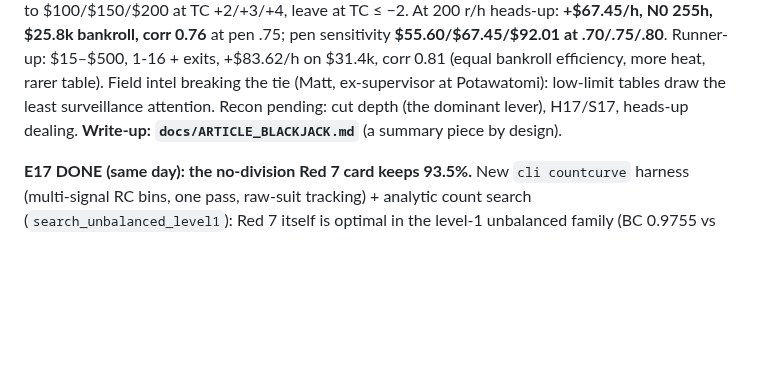
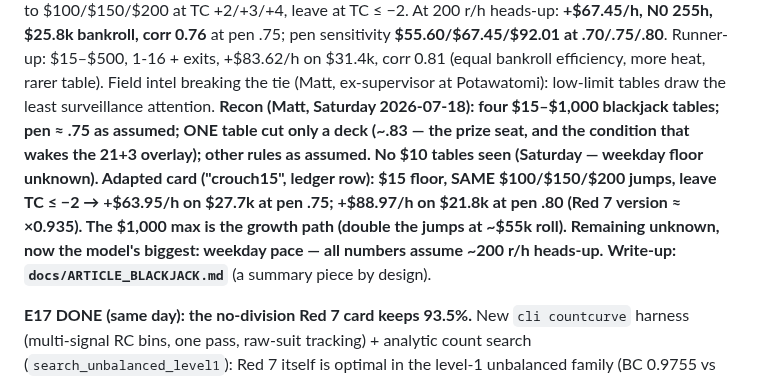
Before and after one commit to mrwatts88/ride-free-sim, a Markdown page: docs/STATUS.md, the part around the change. GitHub-like rendering; blank space fills up the shorter version.

Commit message:
STATUS: record the Saturday recon — $15-$1000 tables, pen .75, one deep-cut table; crouch15 numbers
Co-Authored-By: Claude Fable 5 <noreply@anthropic.com>
Claude-Session: https://claude.ai/code/session_01BXtdY5Y6CM5e5AyyyWMwcn

```diff
--- a/docs/STATUS.md
+++ b/docs/STATUS.md
@@ -44,7 +44,15 @@ sensitivity **$55.60/$67.45/$92.01 at .70/.75/.80**. Runner-up: $15–$500,
 1-16 + exits, +$83.62/h on $31.4k, corr 0.81 (equal bankroll efficiency,
 more heat, rarer table). Field intel breaking the tie (Matt, ex-supervisor
 at Potawatomi): low-limit tables draw the least surveillance attention.
-Recon pending: cut depth (the dominant lever), H17/S17, heads-up dealing.
+**Recon (Matt, Saturday 2026-07-18): four $15–$1,000 blackjack tables; pen
+≈ .75 as assumed; ONE table cut only a deck (~.83 — the prize seat, and
+the condition that wakes the 21+3 overlay); other rules as assumed. No $10
+tables seen (Saturday — weekday floor unknown). Adapted card ("crouch15",
+ledger row): $15 floor, SAME $100/$150/$200 jumps, leave TC ≤ −2 →
++$63.95/h on $27.7k at pen .75; +$88.97/h on $21.8k at pen .80 (Red 7
+version ≈ ×0.935). The $1,000 max is the growth path (double the jumps at
+~$55k roll). Remaining unknown, now the model's biggest: weekday pace —
+all numbers assume ~200 r/h heads-up.**
 **Write-up: `docs/ARTICLE_BLACKJACK.md`** (a summary piece by design).
 
 **E17 DONE (same day): the no-division Red 7 card keeps 93.5%.** New
```
